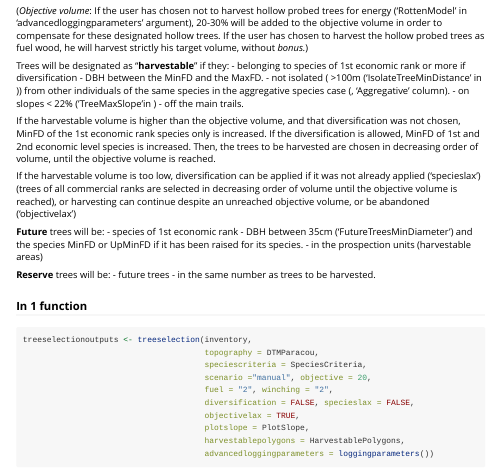
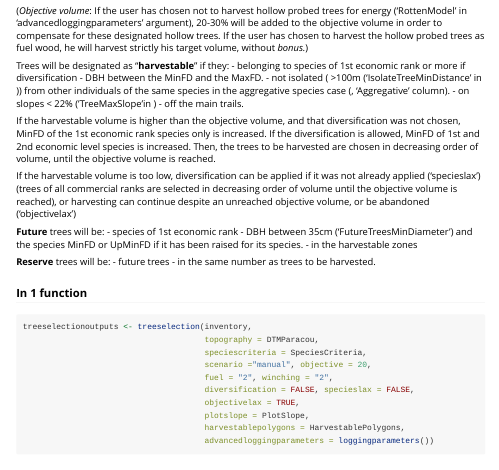
Before and after one commit to VincyaneBadouard/LoggingLab, an R Markdown document (vignettes/LoggingLab.Rmd): the page in a window 1100 px wide, from 12830 px down. Rendered offline with R 4.5, knitr and Pandoc, with nearby package versions; code that draws random numbers runs with fixed seeds of ours; some code elsewhere in the file could not run offline; long lines of code are wrapped; common packages that the code uses without loading them are loaded.

Commit message:
Add info in the vignette

```diff
--- a/vignettes/LoggingLab.Rmd
+++ b/vignettes/LoggingLab.Rmd
@@ -551,7 +551,7 @@ If the harvestable volume is too low, diversification can be applied if it was n
 **Future** trees will be:
 - species of 1st economic rank
 - DBH between 35cm ('FutureTreesMinDiameter') and the species MinFD or UpMinFD if it has been raised for its species.
-- in the prospection units (harvestable areas)
+- in the harvestable zones
 
 **Reserve** trees will be:
 - future trees
```
Also changed, not shown: R/LoggingSimulationOutputs.R (+1 -1 lines), R/LoggingSimulationOutputs_iter.R (+1 -1 lines), R/loggingsimulation.R (+1 -1 lines), R/loggingsimulation1.R (+1 -1 lines), 4 other files.
